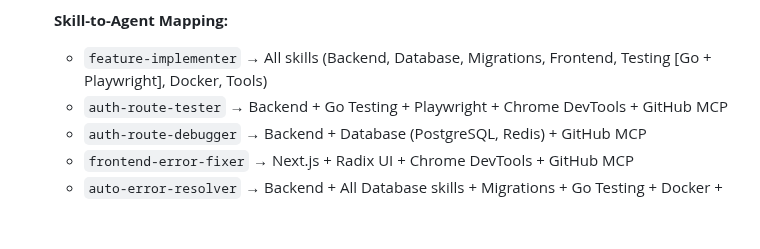
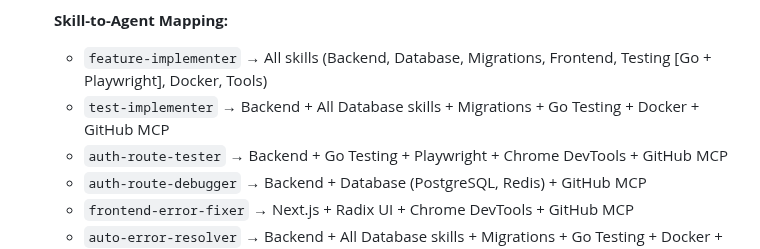
Before and after one commit to Sternrassler/eve-o-provit, a Markdown page: .ai/agents/skill-creator.md, the part around the change. Rendered like a GitHub page; blank space fills up the shorter version.

```diff
--- a/.ai/agents/skill-creator.md
+++ b/.ai/agents/skill-creator.md
@@ -84,6 +84,7 @@ You are a skill creation specialist focused on generating practical tech-stack r
 
    **Skill-to-Agent Mapping:**
    - `feature-implementer` → All skills (Backend, Database, Migrations, Frontend, Testing [Go + Playwright], Docker, Tools)
+   - `test-implementer` → Backend + All Database skills + Migrations + Go Testing + Docker + GitHub MCP
    - `auth-route-tester` → Backend + Go Testing + Playwright + Chrome DevTools + GitHub MCP
    - `auth-route-debugger` → Backend + Database (PostgreSQL, Redis) + GitHub MCP
    - `frontend-error-fixer` → Next.js + Radix UI + Chrome DevTools + GitHub MCP
```
Also changed, not shown: .ai/agents/test-implementer.md (added, +417 -0 lines), .github/copilot-instructions.md (+10 -4 lines).
